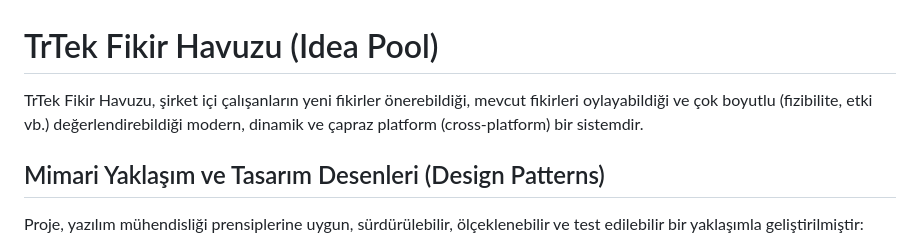
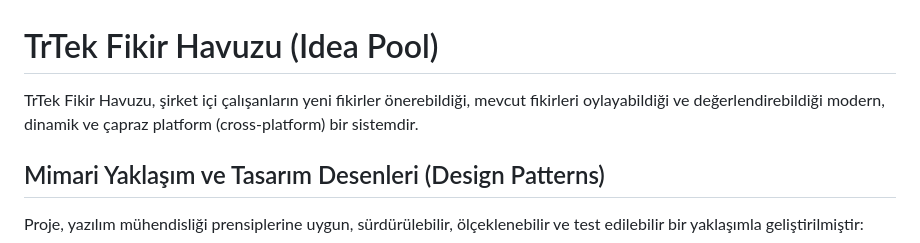
Before and after one commit to enes1517/TRtek-Ideapool, a Markdown page: README.md, the part around the change. Rendered like a GitHub page.

```diff
--- a/README.md
+++ b/README.md
@@ -1,6 +1,6 @@
 # TrTek Fikir Havuzu (Idea Pool)
 
-TrTek Fikir Havuzu, şirket içi çalışanların yeni fikirler önerebildiği, mevcut fikirleri oylayabildiği ve çok boyutlu (fizibilite, etki vb.) değerlendirebildiği modern, dinamik ve çapraz platform (cross-platform) bir sistemdir.
+TrTek Fikir Havuzu, şirket içi çalışanların yeni fikirler önerebildiği, mevcut fikirleri oylayabildiği ve  değerlendirebildiği modern, dinamik ve çapraz platform (cross-platform) bir sistemdir.
 
 ## Mimari Yaklaşım ve Tasarım Desenleri (Design Patterns)
 
```
